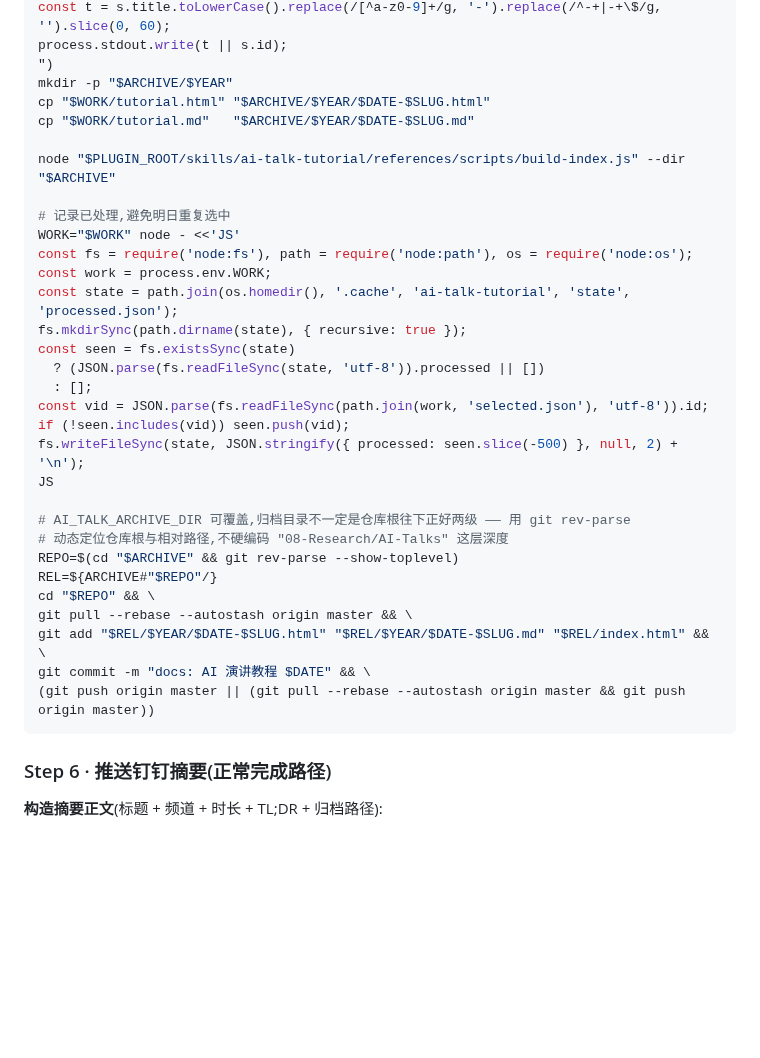
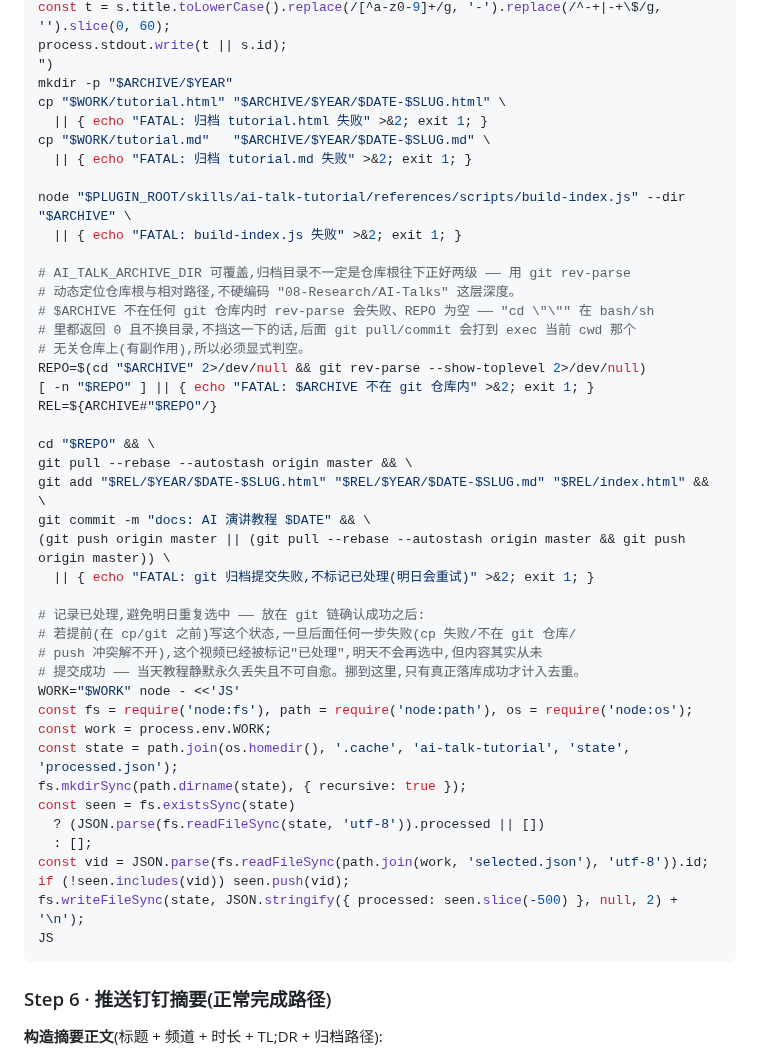
Before and after one commit to benbergg/froggo-skills, a Markdown page: skills/ai-talk-tutorial/SKILL.md, the part around one of its changes. Rendered like a GitHub page; blank space fills up the shorter version.

````diff
--- a/skills/ai-talk-tutorial/SKILL.md
+++ b/skills/ai-talk-tutorial/SKILL.md
@@ -204,12 +204,34 @@ const t = s.title.toLowerCase().replace(/[^a-z0-9]+/g, '-').replace(/^-+|-+\$/g,
 process.stdout.write(t || s.id);
 ")
 mkdir -p "$ARCHIVE/$YEAR"
-cp "$WORK/tutorial.html" "$ARCHIVE/$YEAR/$DATE-$SLUG.html"
-cp "$WORK/tutorial.md"   "$ARCHIVE/$YEAR/$DATE-$SLUG.md"
+cp "$WORK/tutorial.html" "$ARCHIVE/$YEAR/$DATE-$SLUG.html" \
+  || { echo "FATAL: 归档 tutorial.html 失败" >&2; exit 1; }
+cp "$WORK/tutorial.md"   "$ARCHIVE/$YEAR/$DATE-$SLUG.md" \
+  || { echo "FATAL: 归档 tutorial.md 失败" >&2; exit 1; }
 
-node "$PLUGIN_ROOT/skills/ai-talk-tutorial/references/scripts/build-index.js" --dir "$ARCHIVE"
+node "$PLUGIN_ROOT/skills/ai-talk-tutorial/references/scripts/build-index.js" --dir "$ARCHIVE" \
+  || { echo "FATAL: build-index.js 失败" >&2; exit 1; }
 
-# 记录已处理,避免明日重复选中
+# AI_TALK_ARCHIVE_DIR 可覆盖,归档目录不一定是仓库根往下正好两级 —— 用 git rev-parse
+# 动态定位仓库根与相对路径,不硬编码 "08-Research/AI-Talks" 这层深度。
+# $ARCHIVE 不在任何 git 仓库内时 rev-parse 会失败、REPO 为空 —— "cd \"\"" 在 bash/sh
+# 里都返回 0 且不换目录,不挡这一下的话,后面 git pull/commit 会打到 exec 当前 cwd 那个
+# 无关仓库上(有副作用),所以必须显式判空。
+REPO=$(cd "$ARCHIVE" 2>/dev/null && git rev-parse --show-toplevel 2>/dev/null)
+[ -n "$REPO" ] || { echo "FATAL: $ARCHIVE 不在 git 仓库内" >&2; exit 1; }
+REL=${ARCHIVE#"$REPO"/}
+
+cd "$REPO" && \
+git pull --rebase --autostash origin master && \
+git add "$REL/$YEAR/$DATE-$SLUG.html" "$REL/$YEAR/$DATE-$SLUG.md" "$REL/index.html" && \
+git commit -m "docs: AI 演讲教程 $DATE" && \
+(git push origin master || (git pull --rebase --autostash origin master && git push origin master)) \
+  || { echo "FATAL: git 归档提交失败,不标记已处理(明日会重试)" >&2; exit 1; }
+
+# 记录已处理,避免明日重复选中 —— 放在 git 链确认成功之后:
+# 若提前(在 cp/git 之前)写这个状态,一旦后面任何一步失败(cp 失败/不在 git 仓库/
+# push 冲突解不开),这个视频已经被标记"已处理",明天不会再选中,但内容其实从未
+# 提交成功 —— 当天教程静默永久丢失且不可自愈。挪到这里,只有真正落库成功才计入去重。
 WORK="$WORK" node - <<'JS'
 const fs = require('node:fs'), path = require('node:path'), os = require('node:os');
 const work = process.env.WORK;
@@ -222,16 +244,6 @@ const vid = JSON.parse(fs.readFileSync(path.join(work, 'selected.json'), 'utf-8'
 if (!seen.includes(vid)) seen.push(vid);
 fs.writeFileSync(state, JSON.stringify({ processed: seen.slice(-500) }, null, 2) + '\n');
 JS
-
-# AI_TALK_ARCHIVE_DIR 可覆盖,归档目录不一定是仓库根往下正好两级 —— 用 git rev-parse
-# 动态定位仓库根与相对路径,不硬编码 "08-Research/AI-Talks" 这层深度
-REPO=$(cd "$ARCHIVE" && git rev-parse --show-toplevel)
-REL=${ARCHIVE#"$REPO"/}
-cd "$REPO" && \
-git pull --rebase --autostash origin master && \
-git add "$REL/$YEAR/$DATE-$SLUG.html" "$REL/$YEAR/$DATE-$SLUG.md" "$REL/index.html" && \
-git commit -m "docs: AI 演讲教程 $DATE" && \
-(git push origin master || (git pull --rebase --autostash origin master && git push origin master))
 ```
 
 ### Step 6 · 推送钉钉摘要(正常完成路径)
````
Also changed, not shown: other parts of skills/ai-talk-tutorial/SKILL.md (+20 -3 lines).
